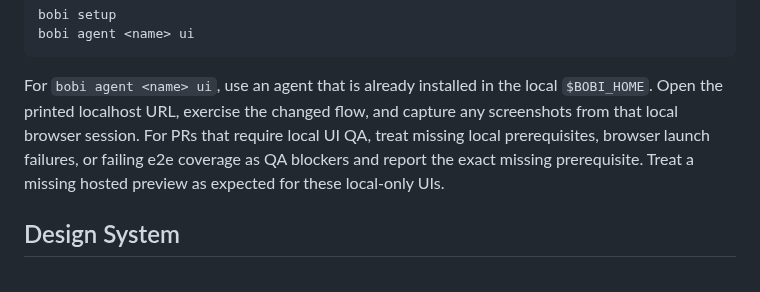
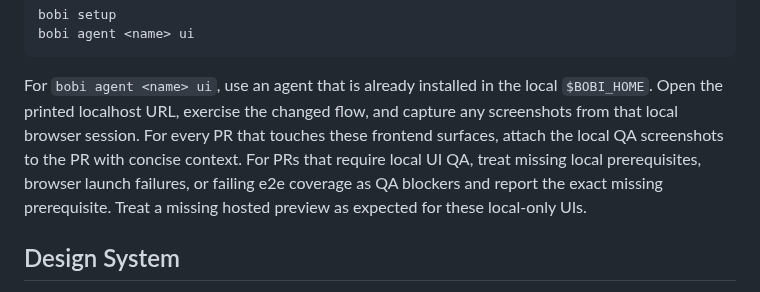
Before and after one commit to moda-labs/bobi-agent, a Markdown page: AGENTS.md, the part around the change. Rendered like a GitHub page.

Commit message:
[ADHOC-C03D2494] docs: require local UI QA screenshots

```diff
--- a/AGENTS.md
+++ b/AGENTS.md
@@ -133,10 +133,12 @@ bobi agent <name> ui
 
 For `bobi agent <name> ui`, use an agent that is already installed in the local
 `$BOBI_HOME`. Open the printed localhost URL, exercise the changed flow, and
-capture any screenshots from that local browser session. For PRs that require
-local UI QA, treat missing local prerequisites, browser launch failures, or
-failing e2e coverage as QA blockers and report the exact missing prerequisite.
-Treat a missing hosted preview as expected for these local-only UIs.
+capture any screenshots from that local browser session. For every PR that
+touches these frontend surfaces, attach the local QA screenshots to the PR with
+concise context. For PRs that require local UI QA, treat missing local
+prerequisites, browser launch failures, or failing e2e coverage as QA blockers
+and report the exact missing prerequisite. Treat a missing hosted preview as
+expected for these local-only UIs.
 
 ## Design System
 
```
